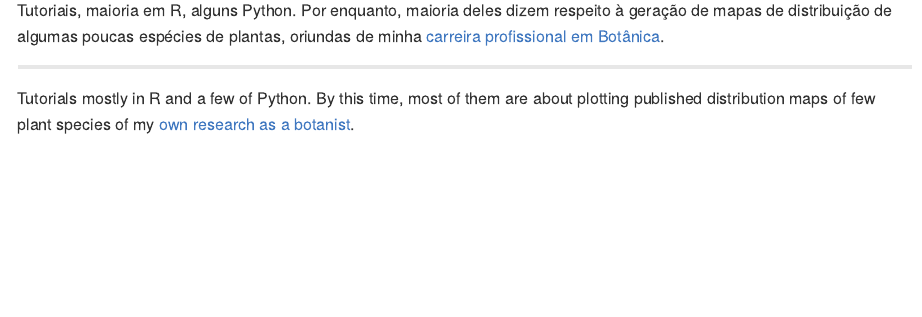
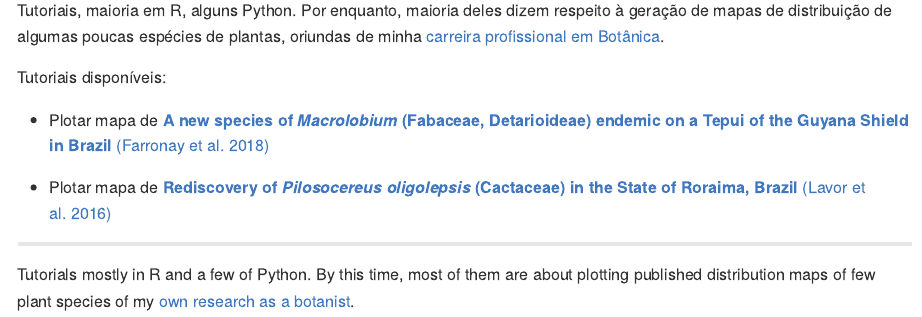
Before and after one commit to ricoperdiz/Tutorials, an R Markdown document (README.Rmd): the page in a window 1100 px wide, from 130 px down before the commit and from 110 px down after it, so that both start at the same text. Rendered offline with R 4.5, knitr and Pandoc, with nearby package versions.

```diff
--- a/README.Rmd
+++ b/README.Rmd
@@ -3,9 +3,14 @@
 output: github_document
 ---
 
-***
 
 Tutoriais, maioria em R, alguns Python. Por enquanto, maioria deles dizem respeito à geração de mapas de distribuição de algumas poucas espécies de plantas, oriundas de minha [carreira profissional em Botânica](https://github.com/ricoperdiz/CV).
+
+Tutoriais disponíveis:
+
+* Plotar mapa de [**A new species of _Macrolobium_ (Fabaceae, Detarioideae) endemic on a Tepui of the Guyana Shield in Brazil** (Farronay et al. 2018)](A new species of Macrolobium (Fabaceae, Detarioideae) endemic on a Tepui of the Guyana Shield in Brazil)
+
+* Plotar mapa de [**Rediscovery of _Pilosocereus oligolepsis_ (Cactaceae) in the State of Roraima, Brazil** (Lavor et al. 2016)](https://www.researchgate.net/publication/304000968_Rediscovery_of_Pilosocereus_oligolepsis_Cactaceae_in_the_State_of_Roraima_Brazil)
 
 ***
 
```
Also changed, not shown: R_map_2016_Lavoretal/Lavoretal_2016_Tutorial_DistributionMap.r (renamed from R_map_2016_Lavoretal/Tutorial Lavor et al 2016.r, +1 -1 lines), 2 other files.
